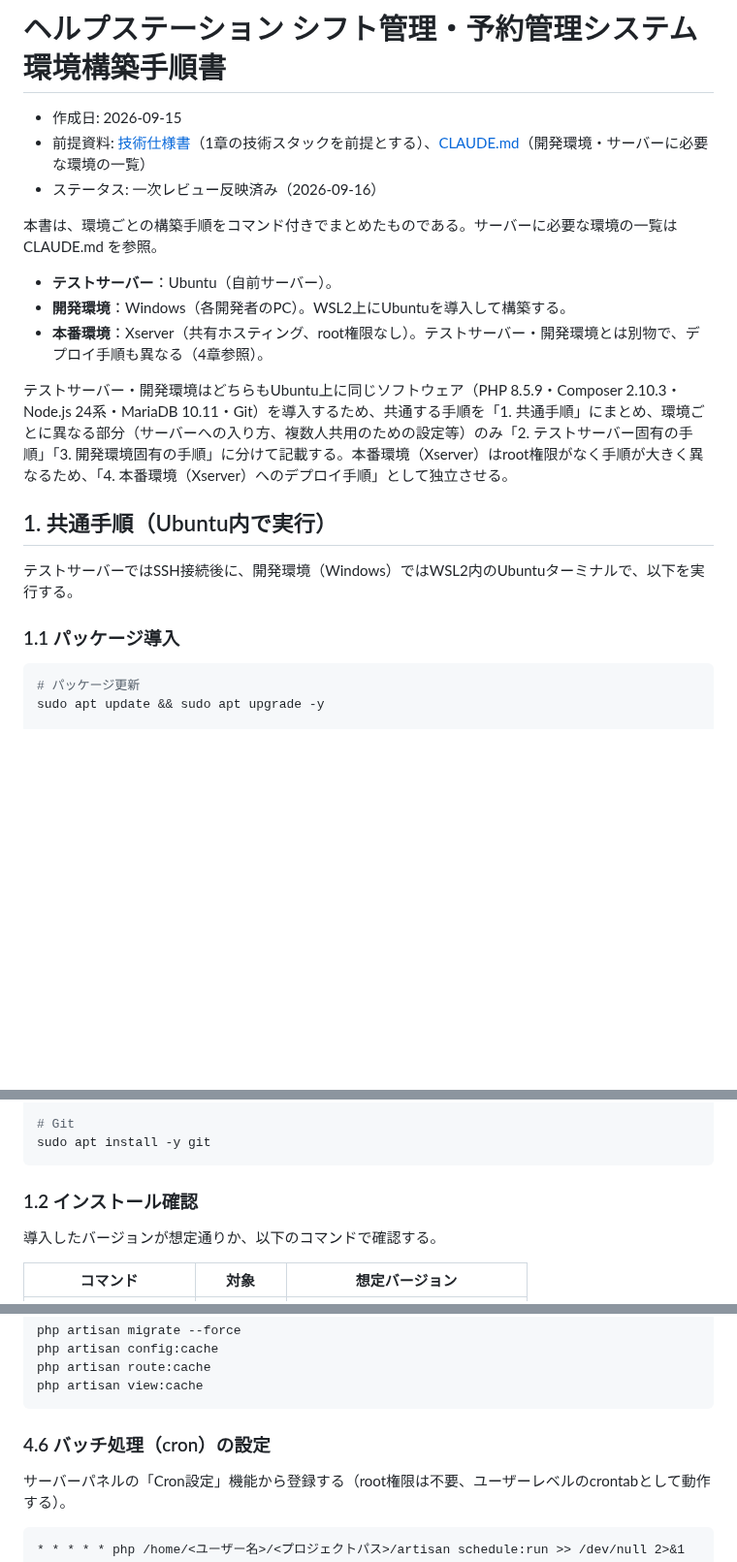
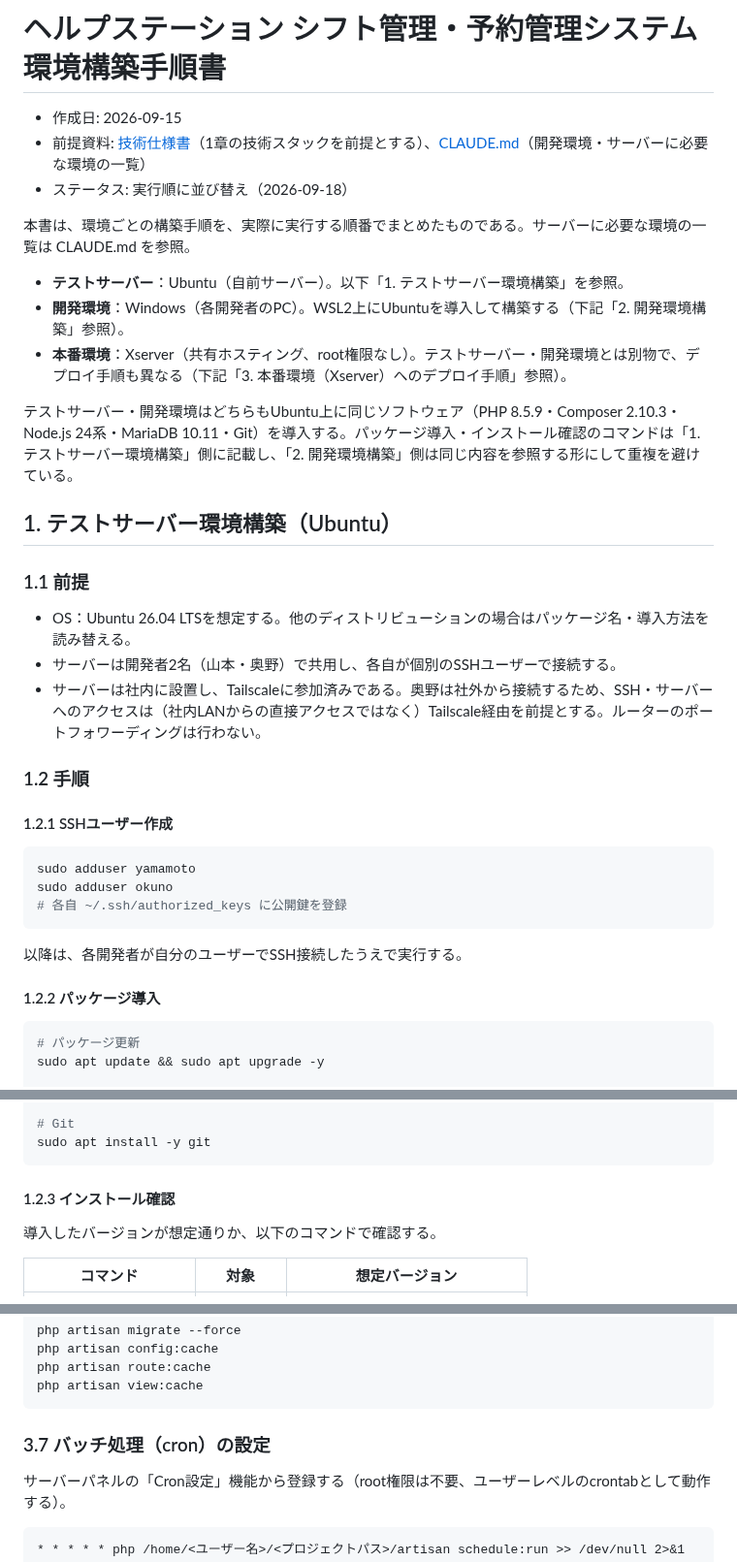
Before and after one commit to pluslub/helpstation, a Markdown page: docs/環境構築手順書.md, 3 parts joined by grey strips. Shown at 97% size. Rendered like a GitHub page; blank space fills up the shorter version.

````diff
--- a/docs/環境構築手順書.md
+++ b/docs/環境構築手順書.md
@@ -2,21 +2,37 @@
 
 - 作成日: 2026-09-15
 - 前提資料: [技術仕様書](./技術仕様書.md)（1章の技術スタックを前提とする）、[CLAUDE.md](../CLAUDE.md)（開発環境・サーバーに必要な環境の一覧）
-- ステータス: 一次レビュー反映済み（2026-09-16）
+- ステータス: 実行順に並び替え（2026-09-18）
 
-本書は、環境ごとの構築手順をコマンド付きでまとめたものである。サーバーに必要な環境の一覧は CLAUDE.md を参照。
+本書は、環境ごとの構築手順を、実際に実行する順番でまとめたものである。サーバーに必要な環境の一覧は CLAUDE.md を参照。
 
-- **テストサーバー**：Ubuntu（自前サーバー）。
-- **開発環境**：Windows（各開発者のPC）。WSL2上にUbuntuを導入して構築する。
-- **本番環境**：Xserver（共有ホスティング、root権限なし）。テストサーバー・開発環境とは別物で、デプロイ手順も異なる（4章参照）。
+- **テストサーバー**：Ubuntu（自前サーバー）。以下「1. テストサーバー環境構築」を参照。
+- **開発環境**：Windows（各開発者のPC）。WSL2上にUbuntuを導入して構築する（下記「2. 開発環境構築」参照）。
+- **本番環境**：Xserver（共有ホスティング、root権限なし）。テストサーバー・開発環境とは別物で、デプロイ手順も異なる（下記「3. 本番環境（Xserver）へのデプロイ手順」参照）。
 
-テストサーバー・開発環境はどちらもUbuntu上に同じソフトウェア（PHP 8.5.9・Composer 2.10.3・Node.js 24系・MariaDB 10.11・Git）を導入するため、共通する手順を「1. 共通手順」にまとめ、環境ごとに異なる部分（サーバーへの入り方、複数人共用のための設定等）のみ「2. テストサーバー固有の手順」「3. 開発環境固有の手順」に分けて記載する。本番環境（Xserver）はroot権限がなく手順が大きく異なるため、「4. 本番環境（Xserver）へのデプロイ手順」として独立させる。
+テストサーバー・開発環境はどちらもUbuntu上に同じソフトウェア（PHP 8.5.9・Composer 2.10.3・Node.js 24系・MariaDB 10.11・Git）を導入する。パッケージ導入・インストール確認のコマンドは「1. テストサーバー環境構築」側に記載し、「2. 開発環境構築」側は同じ内容を参照する形にして重複を避けている。
 
-## 1. 共通手順（Ubuntu内で実行）
+## 1. テストサーバー環境構築（Ubuntu）
 
-テストサーバーではSSH接続後に、開発環境（Windows）ではWSL2内のUbuntuターミナルで、以下を実行する。
+### 1.1 前提
 
-### 1.1 パッケージ導入
+- OS：Ubuntu 26.04 LTSを想定する。他のディストリビューションの場合はパッケージ名・導入方法を読み替える。
+- サーバーは開発者2名（山本・奥野）で共用し、各自が個別のSSHユーザーで接続する。
+- サーバーは社内に設置し、Tailscaleに参加済みである。奥野は社外から接続するため、SSH・サーバーへのアクセスは（社内LANからの直接アクセスではなく）Tailscale経由を前提とする。ルーターのポートフォワーディングは行わない。
+
+### 1.2 手順
+
+#### 1.2.1 SSHユーザー作成
+
+```bash
+sudo adduser yamamoto
+sudo adduser okuno
+# 各自 ~/.ssh/authorized_keys に公開鍵を登録
+```
+
+以降は、各開発者が自分のユーザーでSSH接続したうえで実行する。
+
+#### 1.2.2 パッケージ導入
 
 ```bash
 # パッケージ更新
@@ -58,7 +74,7 @@ sudo mysql_secure_installation
 sudo apt install -y git
 ```
 
-### 1.2 インストール確認
+#### 1.2.3 インストール確認
 
 導入したバージョンが想定通りか、以下のコマンドで確認する。
 
@@ -312,7 +335,7 @@ php artisan route:cache
 php artisan view:cache
 ```
 
-### 4.6 バッチ処理（cron）の設定
+### 3.7 バッチ処理（cron）の設定
 
 サーバーパネルの「Cron設定」機能から登録する（root権限は不要、ユーザーレベルのcrontabとして動作する）。
 
````
Also changed, not shown: other parts of docs/環境構築手順書.md (+110 -103 lines), CLAUDE.md (+1 -1 lines).
